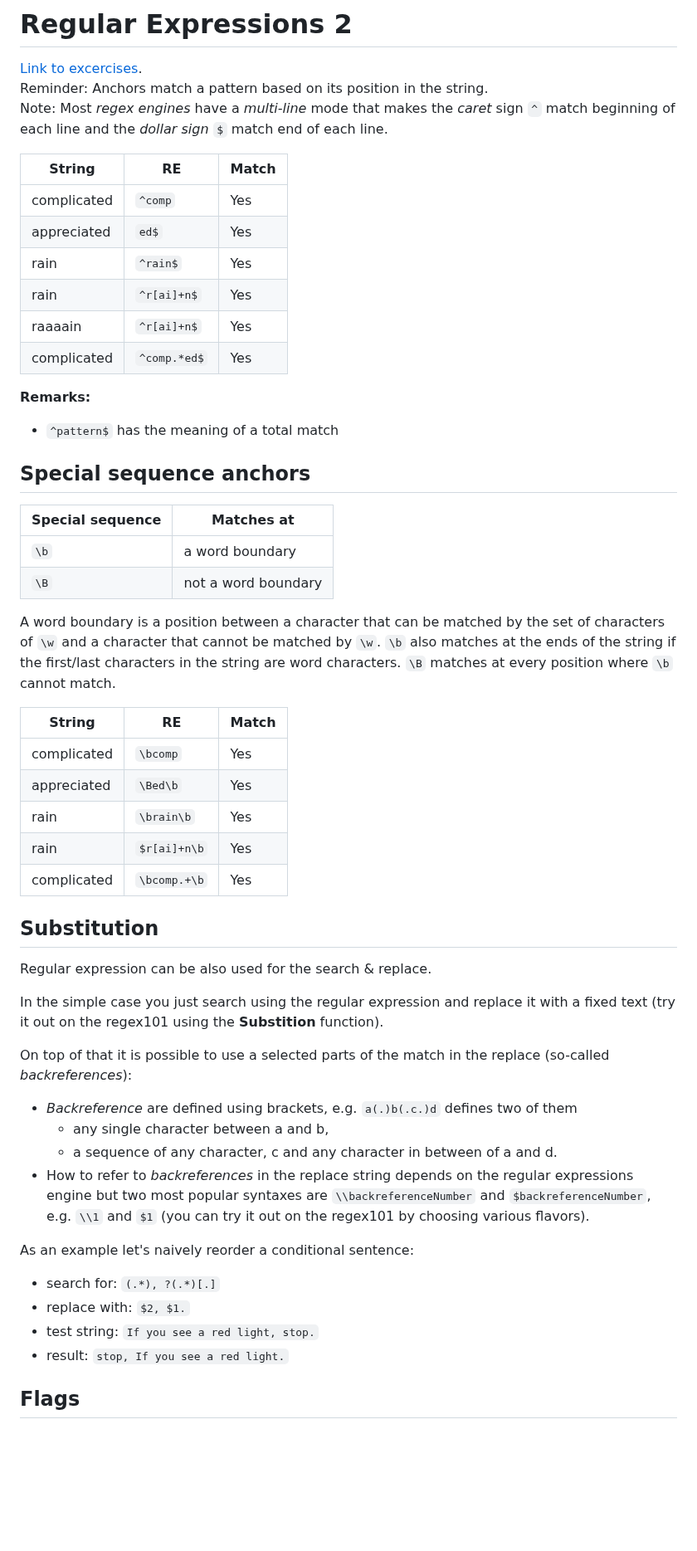
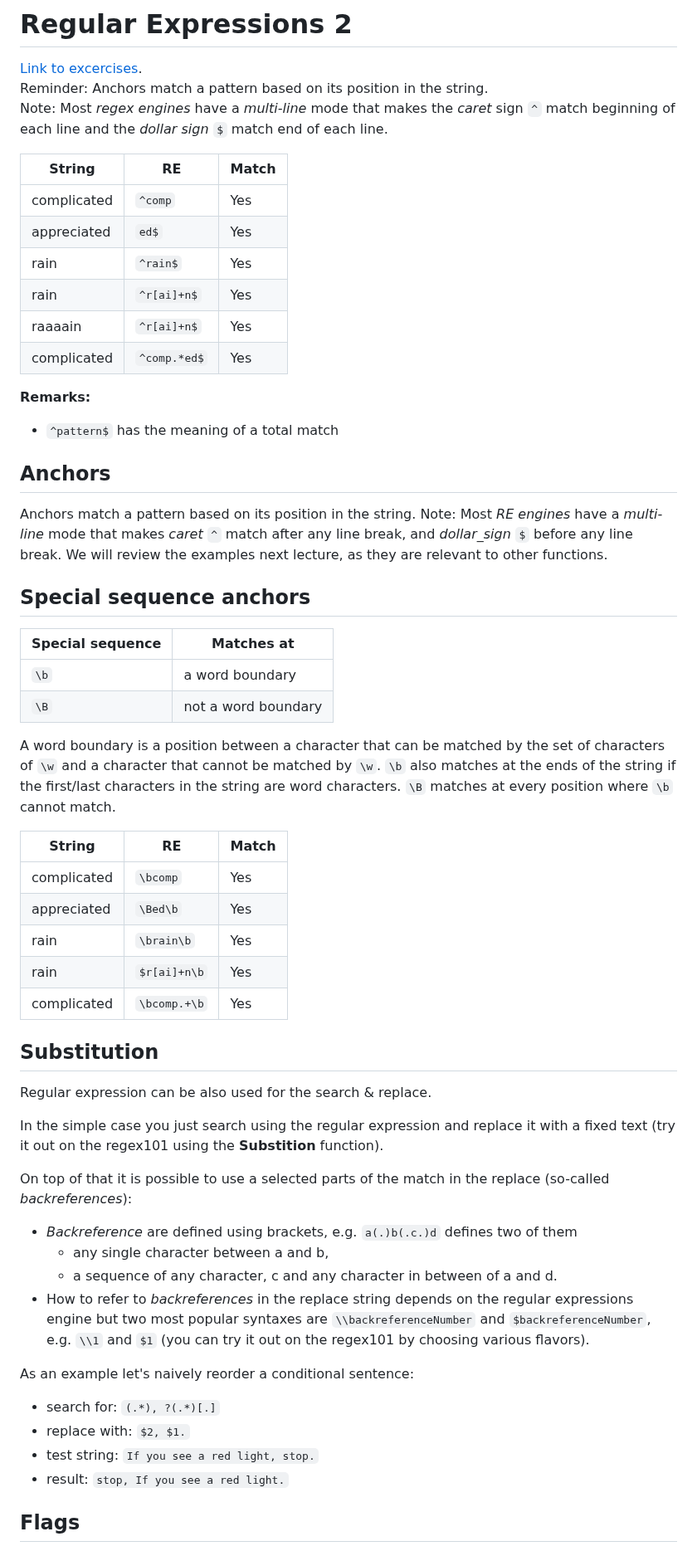
Before and after one commit to acdh-oeaw/Teaching_CBS4DH, a Markdown page: lectures/regex_2.md, the part around one of its changes. Shown at 83% size. Drawn GitHub-style; blank space fills up the shorter version.

Commit message:
transfer the section Anchors from regex_1 to regex_2

```diff
--- a/lectures/regex_2.md
+++ b/lectures/regex_2.md
@@ -3,6 +3,26 @@
 [Link to excercises](https://github.com/acdh-oeaw/Teaching_CBS4DH/blob/2022S/exercise/regex%20exercises/regex2_exercise.txt).
 Reminder: Anchors match a pattern based on its position in the string.
 Note: Most _regex engines_ have a _multi-line_ mode that makes the _caret_ sign `^` match beginning of each line and the _dollar sign_ `$` match end of each line.
+
+| String      | RE           | Match |
+| ----------- | ------------ | ----- |
+| complicated | `^comp`      | Yes   |
+| appreciated | `ed$`        | Yes   |
+| rain        | `^rain$`     | Yes   |
+| rain        | `^r[ai]+n$`  | Yes   |
+| raaaain     | `^r[ai]+n$`  | Yes   |
+| complicated | `^comp.*ed$` | Yes   |
+
+**Remarks:**
+
+- `^pattern$` has the meaning of a total match
+
+## Anchors
+
+Anchors match a pattern based on its position in the string.
+Note: Most _RE engines_ have a _multi-line_ mode that makes _caret_ `^` match after any line break, and _dollar_sign_ `$` before any line break. We will review the examples next lecture, as they are relevant to other functions.
+
+<!-- #### Examples:
 
 | String | RE | Match |
 | --- | --- | --- |
@@ -10,13 +30,9 @@ Note: Most _regex engines_ have a _multi-line_ mode that makes the _caret_ sign
 | appreciated | `ed$` | Yes |
 | rain | `^rain$` | Yes |
 | rain | `^r[ai]+n$` | Yes |
-| raaaain | `^r[ai]+n$` | Yes |
 | complicated | `^comp.*ed$` | Yes |
 
-**Remarks:**
-* `^pattern$` has the meaning of a total match
-
-## Special sequence anchors
+### Special sequence anchors
 
 | Special sequence |  Matches at |
 | --- | --- |
@@ -31,8 +47,24 @@ A word boundary is a position between a character that can be matched by the set
 | appreciated | `\Bed\b` | Yes |
 | rain | `\brain\b` | Yes |
 | rain | `$r[ai]+n\b` | Yes |
-| complicated | `\bcomp.+\b` | Yes |
+| complicated | `\bcomp.+\b` | Yes | -->
 
+## Special sequence anchors
+
+| Special sequence | Matches at          |
+| ---------------- | ------------------- |
+| `\b`             | a word boundary     |
+| `\B`             | not a word boundary |
+
+A word boundary is a position between a character that can be matched by the set of characters of `\w` and a character that cannot be matched by `\w`. `\b` also matches at the ends of the string if the first/last characters in the string are word characters. `\B` matches at every position where `\b` cannot match.
+
+| String      | RE           | Match |
+| ----------- | ------------ | ----- |
+| complicated | `\bcomp`     | Yes   |
+| appreciated | `\Bed\b`     | Yes   |
+| rain        | `\brain\b`   | Yes   |
+| rain        | `$r[ai]+n\b` | Yes   |
+| complicated | `\bcomp.+\b` | Yes   |
 
 ## Substitution
 
@@ -40,19 +72,19 @@ Regular expression can be also used for the search & replace.
 
 In the simple case you just search using the regular expression and replace it with a fixed text (try it out on the regex101 using the **Substition** function).
 
-On top of that it is possible to use a selected parts of the match in the replace (so-called *backreferences*):
+On top of that it is possible to use a selected parts of the match in the replace (so-called _backreferences_):
 
-* *Backreference* are defined using brackets, e.g. `a(.)b(.c.)d` defines two of them
-  * any single character between a and b,
-  * a sequence of any character, c and any character in between of a and d.
-* How to refer to *backreferences* in the replace string depends on the regular expressions engine but two most popular syntaxes are `\\backreferenceNumber` and `$backreferenceNumber`, e.g. `\\1` and `$1` (you can try it out on the regex101 by choosing various flavors).
+- _Backreference_ are defined using brackets, e.g. `a(.)b(.c.)d` defines two of them
+  - any single character between a and b,
+  - a sequence of any character, c and any character in between of a and d.
+- How to refer to _backreferences_ in the replace string depends on the regular expressions engine but two most popular syntaxes are `\\backreferenceNumber` and `$backreferenceNumber`, e.g. `\\1` and `$1` (you can try it out on the regex101 by choosing various flavors).
 
 As an example let's naively reorder a conditional sentence:
 
-* search for: `(.*), ?(.*)[.]`
-* replace with: `$2, $1.`
-* test string: `If you see a red light, stop.`
-* result: `stop, If you see a red light.`
+- search for: `(.*), ?(.*)[.]`
+- replace with: `$2, $1.`
+- test string: `If you see a red light, stop.`
+- result: `stop, If you see a red light.`
 
 ## Flags
 
```
Also changed, not shown: other parts of lectures/regex_2.md (+12 -12 lines), 1 other file.
